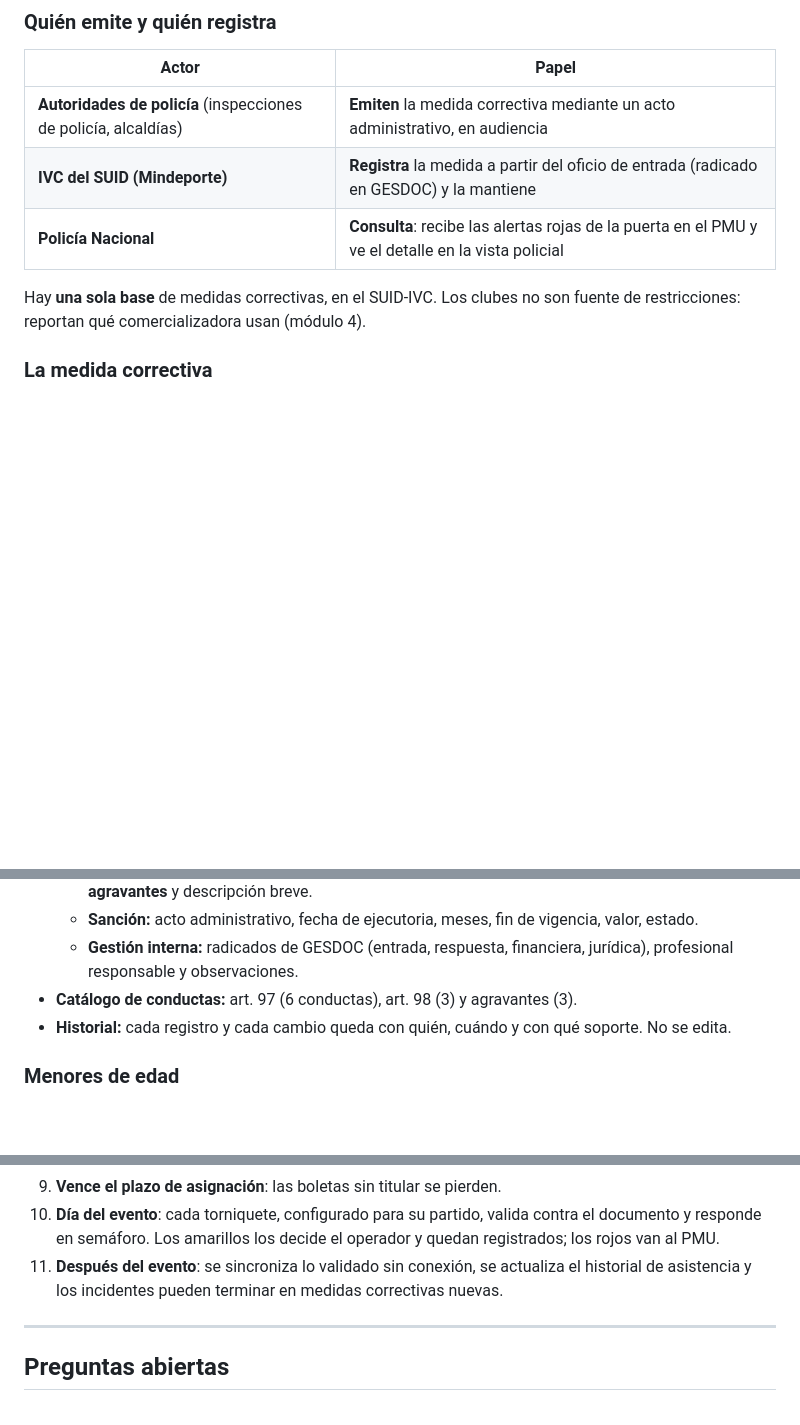
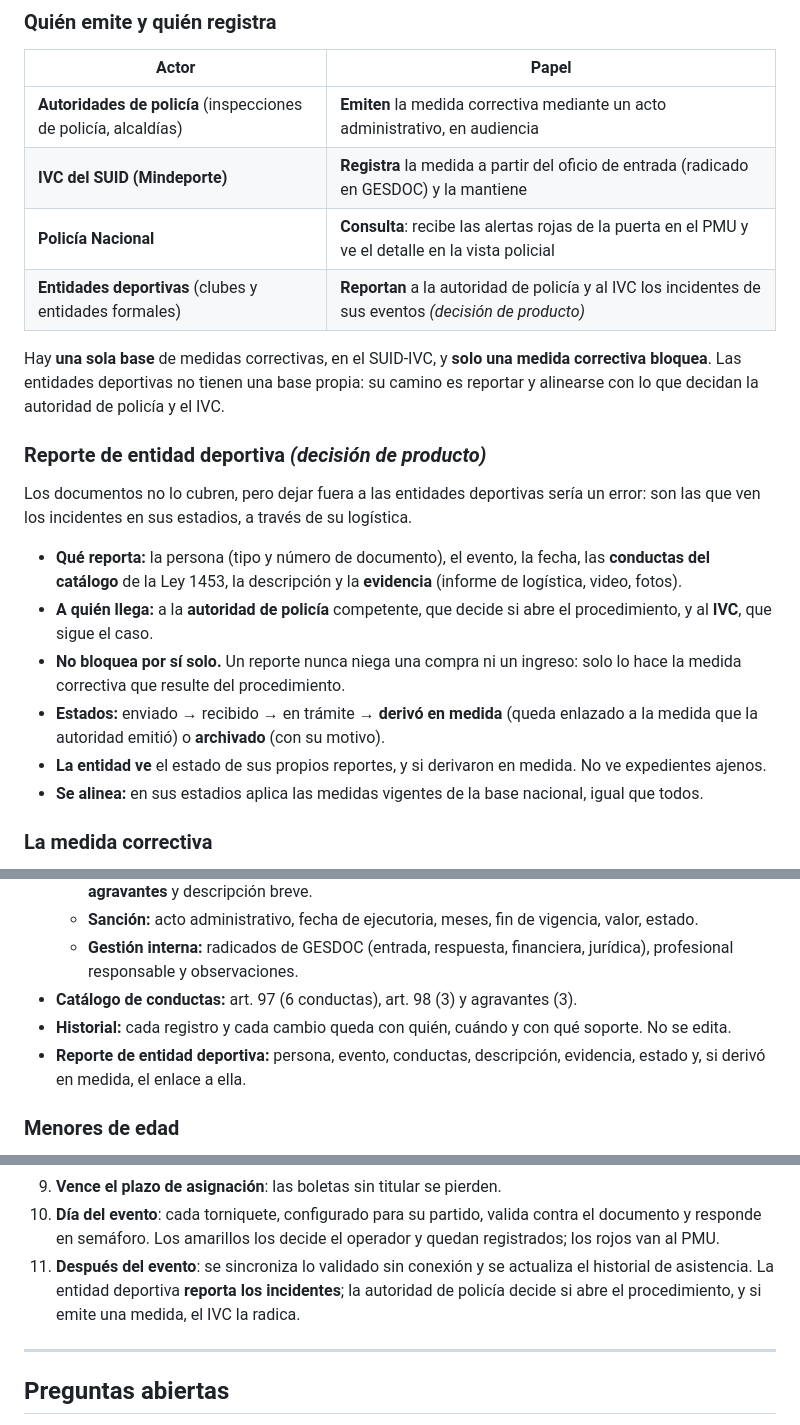
Before and after one commit to jguzman-naowee/event-access-control, a Markdown page: modeling/dominio.md, 3 parts joined by grey strips. Rendered like a GitHub page; blank space fills up the shorter version.

```diff
--- a/modeling/dominio.md
+++ b/modeling/dominio.md
@@ -51,9 +51,27 @@ genérico, nunca el expediente ni los hechos.
 | **Autoridades de policía** (inspecciones de policía, alcaldías) | **Emiten** la medida correctiva mediante un acto administrativo, en audiencia |
 | **IVC del SUID (Mindeporte)** | **Registra** la medida a partir del oficio de entrada (radicado en GESDOC) y la mantiene |
 | **Policía Nacional** | **Consulta**: recibe las alertas rojas de la puerta en el PMU y ve el detalle en la vista policial |
+| **Entidades deportivas** (clubes y entidades formales) | **Reportan** a la autoridad de policía y al IVC los incidentes de sus eventos *(decisión de producto)* |
 
-Hay **una sola base** de medidas correctivas, en el SUID-IVC. Los clubes no son fuente de
-restricciones: reportan qué comercializadora usan (módulo 4).
+Hay **una sola base** de medidas correctivas, en el SUID-IVC, y **solo una medida correctiva
+bloquea**. Las entidades deportivas no tienen una base propia: su camino es reportar y alinearse
+con lo que decidan la autoridad de policía y el IVC.
+
+### Reporte de entidad deportiva *(decisión de producto)*
+
+Los documentos no lo cubren, pero dejar fuera a las entidades deportivas sería un error: son las
+que ven los incidentes en sus estadios, a través de su logística.
+
+- **Qué reporta:** la persona (tipo y número de documento), el evento, la fecha, las **conductas del
+  catálogo** de la Ley 1453, la descripción y la **evidencia** (informe de logística, video, fotos).
+- **A quién llega:** a la **autoridad de policía** competente, que decide si abre el procedimiento,
+  y al **IVC**, que sigue el caso.
+- **No bloquea por sí solo.** Un reporte nunca niega una compra ni un ingreso: solo lo hace la
+  medida correctiva que resulte del procedimiento.
+- **Estados:** enviado → recibido → en trámite → **derivó en medida** (queda enlazado a la medida
+  que la autoridad emitió) o **archivado** (con su motivo).
+- **La entidad ve** el estado de sus propios reportes, y si derivaron en medida. No ve expedientes ajenos.
+- **Se alinea:** en sus estadios aplica las medidas vigentes de la base nacional, igual que todos.
 
 ### La medida correctiva
 
@@ -81,6 +99,8 @@ Es una **prohibición de ingreso a escenarios deportivos**, por las conductas de
     responsable y observaciones.
 - **Catálogo de conductas:** art. 97 (6 conductas), art. 98 (3) y agravantes (3).
 - **Historial:** cada registro y cada cambio queda con quién, cuándo y con qué soporte. No se edita.
+- **Reporte de entidad deportiva:** persona, evento, conductas, descripción, evidencia, estado y, si
+  derivó en medida, el enlace a ella.
 
 ### Menores de edad
 
@@ -394,8 +414,9 @@ monitor del PMU y de los reportes.
 9. **Vence el plazo de asignación**: las boletas sin titular se pierden.
 10. **Día del evento**: cada torniquete, configurado para su partido, valida contra el documento y
     responde en semáforo. Los amarillos los decide el operador y quedan registrados; los rojos van al PMU.
-11. **Después del evento**: se sincroniza lo validado sin conexión, se actualiza el historial de
-    asistencia y los incidentes pueden terminar en medidas correctivas nuevas.
+11. **Después del evento**: se sincroniza lo validado sin conexión y se actualiza el historial de
+    asistencia. La entidad deportiva **reporta los incidentes**; la autoridad de policía decide si
+    abre el procedimiento, y si emite una medida, el IVC la radica.
 
 ---
 
```
Also changed, not shown: other parts of modeling/dominio.md (+1 -1 lines), modeling/fuentes.md (+1 -1 lines), modeling/superficies.md (+14 -7 lines).
